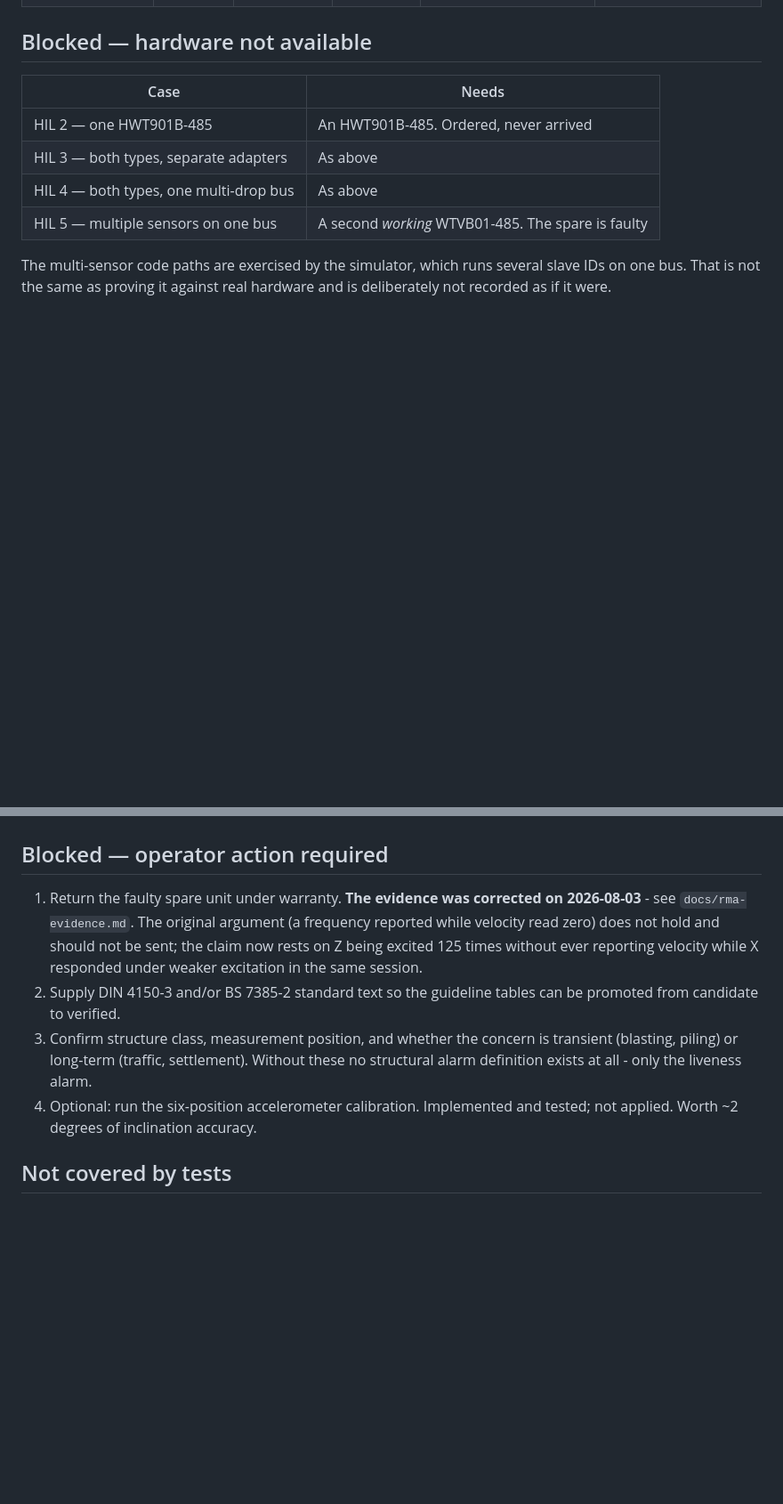
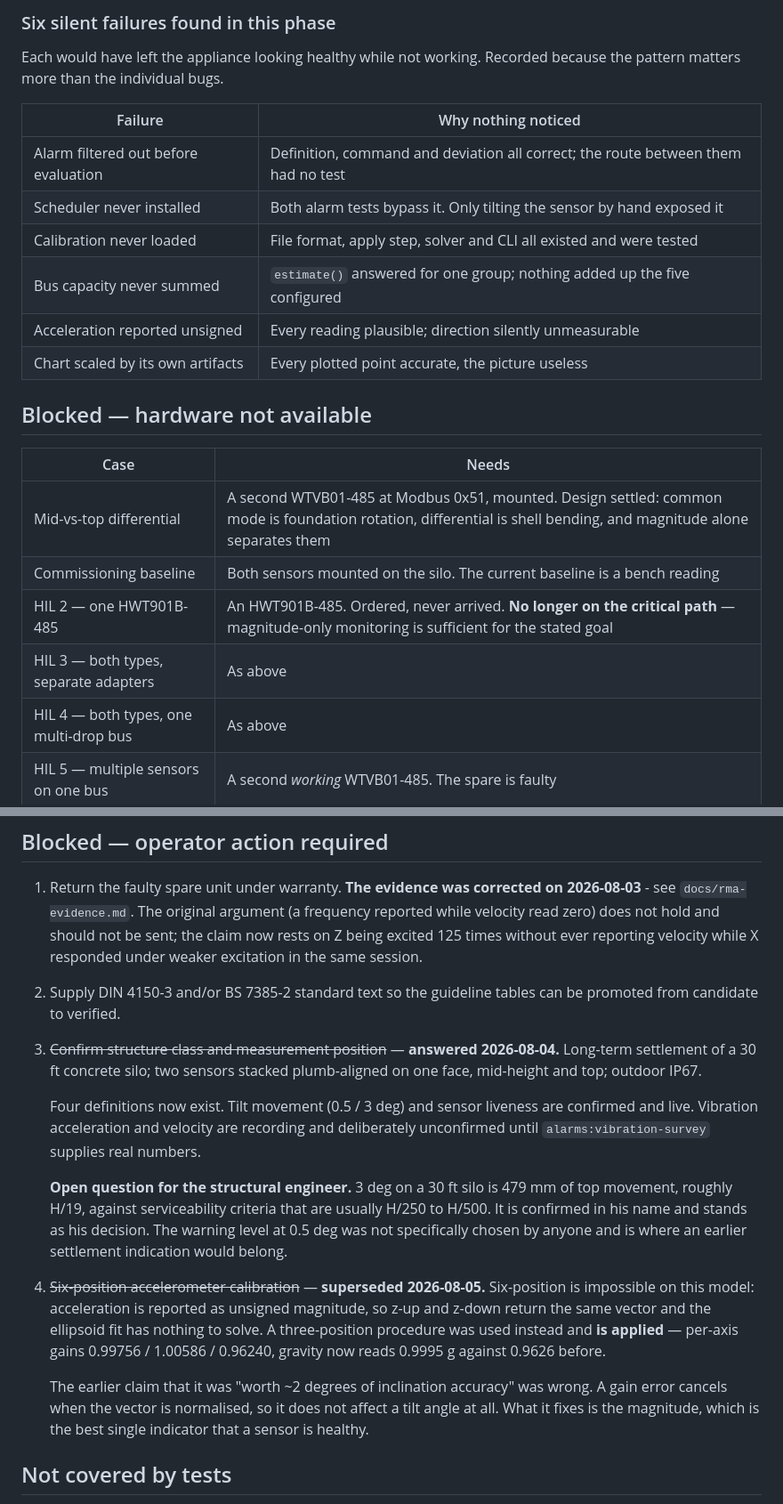
Before and after one commit to FleabagEE/Witmotion_dashboard, a Markdown page: TASKS.md, 2 parts joined by grey strips. Shown at 89% size. Drawn GitHub-style; blank space fills up the shorter version.

```diff
--- a/TASKS.md
+++ b/TASKS.md
@@ -103,8 +122,24 @@ Status: `todo` | `in progress` | `blocked` | `done`
+### Six silent failures found in this phase
+
+Each would have left the appliance looking healthy while not working. Recorded
+because the pattern matters more than the individual bugs.
+
+| Failure | Why nothing noticed |
+|---|---|
+| Alarm filtered out before evaluation | Definition, command and deviation all correct; the route between them had no test |
+| Scheduler never installed | Both alarm tests bypass it. Only tilting the sensor by hand exposed it |
+| Calibration never loaded | File format, apply step, solver and CLI all existed and were tested |
+| Bus capacity never summed | `estimate()` answered for one group; nothing added up the five configured |
+| Acceleration reported unsigned | Every reading plausible; direction silently unmeasurable |
+| Chart scaled by its own artifacts | Every plotted point accurate, the picture useless |
+
 ## Blocked — hardware not available
 
 | Case | Needs |
 |---|---|
-| HIL 2 — one HWT901B-485 | An HWT901B-485. Ordered, never arrived |
+| Mid-vs-top differential | A second WTVB01-485 at Modbus 0x51, mounted. Design settled: common mode is foundation rotation, differential is shell bending, and magnitude alone separates them |
+| Commissioning baseline | Both sensors mounted on the silo. The current baseline is a bench reading |
+| HIL 2 — one HWT901B-485 | An HWT901B-485. Ordered, never arrived. **No longer on the critical path** — magnitude-only monitoring is sufficient for the stated goal |
 | HIL 3 — both types, separate adapters | As above |
 | HIL 4 — both types, one multi-drop bus | As above |
 | HIL 5 — multiple sensors on one bus | A second *working* WTVB01-485. The spare is faulty |
@@ -122,11 +157,31 @@ and is deliberately not recorded as if it were.
    while X responded under weaker excitation in the same session.
 2. Supply DIN 4150-3 and/or BS 7385-2 standard text so the guideline tables can
    be promoted from candidate to verified.
-3. Confirm structure class, measurement position, and whether the concern is
-   transient (blasting, piling) or long-term (traffic, settlement). Without
-   these no structural alarm definition exists at all - only the liveness alarm.
-4. Optional: run the six-position accelerometer calibration. Implemented and
-   tested; not applied. Worth ~2 degrees of inclination accuracy.
+3. ~~Confirm structure class and measurement position~~ — **answered
+   2026-08-04.** Long-term settlement of a 30 ft concrete silo; two sensors
+   stacked plumb-aligned on one face, mid-height and top; outdoor IP67.
+
+   Four definitions now exist. Tilt movement (0.5 / 3 deg) and sensor liveness
+   are confirmed and live. Vibration acceleration and velocity are recording and
+   deliberately unconfirmed until `alarms:vibration-survey` supplies real
+   numbers.
+
+   **Open question for the structural engineer.** 3 deg on a 30 ft silo is
+   479 mm of top movement, roughly H/19, against serviceability criteria that
+   are usually H/250 to H/500. It is confirmed in his name and stands as his
+   decision. The warning level at 0.5 deg was not specifically chosen by anyone
+   and is where an earlier settlement indication would belong.
+4. ~~Six-position accelerometer calibration~~ — **superseded 2026-08-05.**
+   Six-position is impossible on this model: acceleration is reported as
+   unsigned magnitude, so z-up and z-down return the same vector and the
+   ellipsoid fit has nothing to solve. A three-position procedure was used
+   instead and **is applied** — per-axis gains 0.99756 / 1.00586 / 0.96240,
+   gravity now reads 0.9995 g against 0.9626 before.
+
+   The earlier claim that it was "worth ~2 degrees of inclination accuracy" was
+   wrong. A gain error cancels when the vector is normalised, so it does not
+   affect a tilt angle at all. What it fixes is the magnitude, which is the best
+   single indicator that a sensor is healthy.
 
 ## Not covered by tests
 
```
Also changed, not shown: other parts of TASKS.md (+20 -1 lines), README.md (+2 -1 lines), docs/administrator-manual.md (+21 -0 lines).
